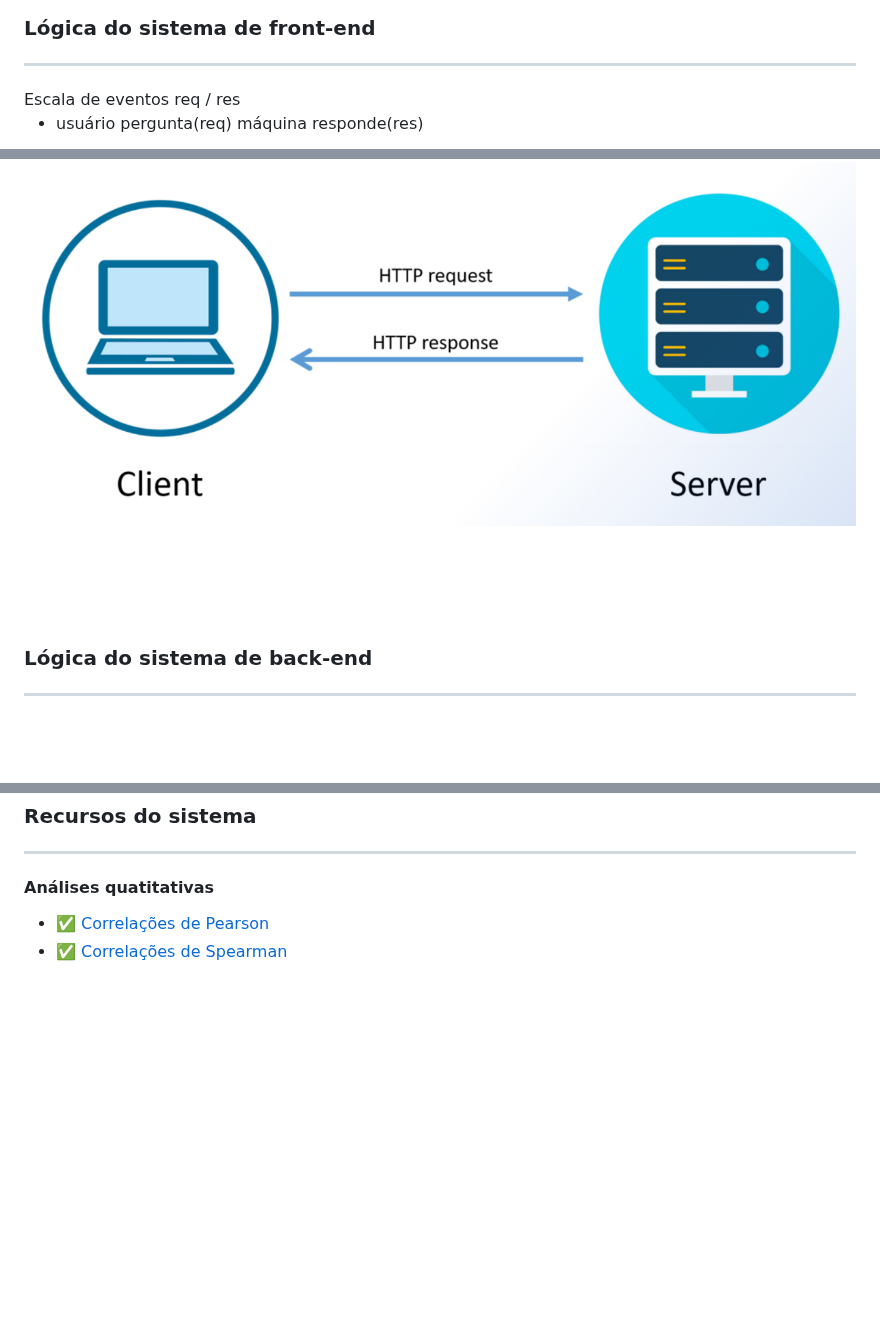
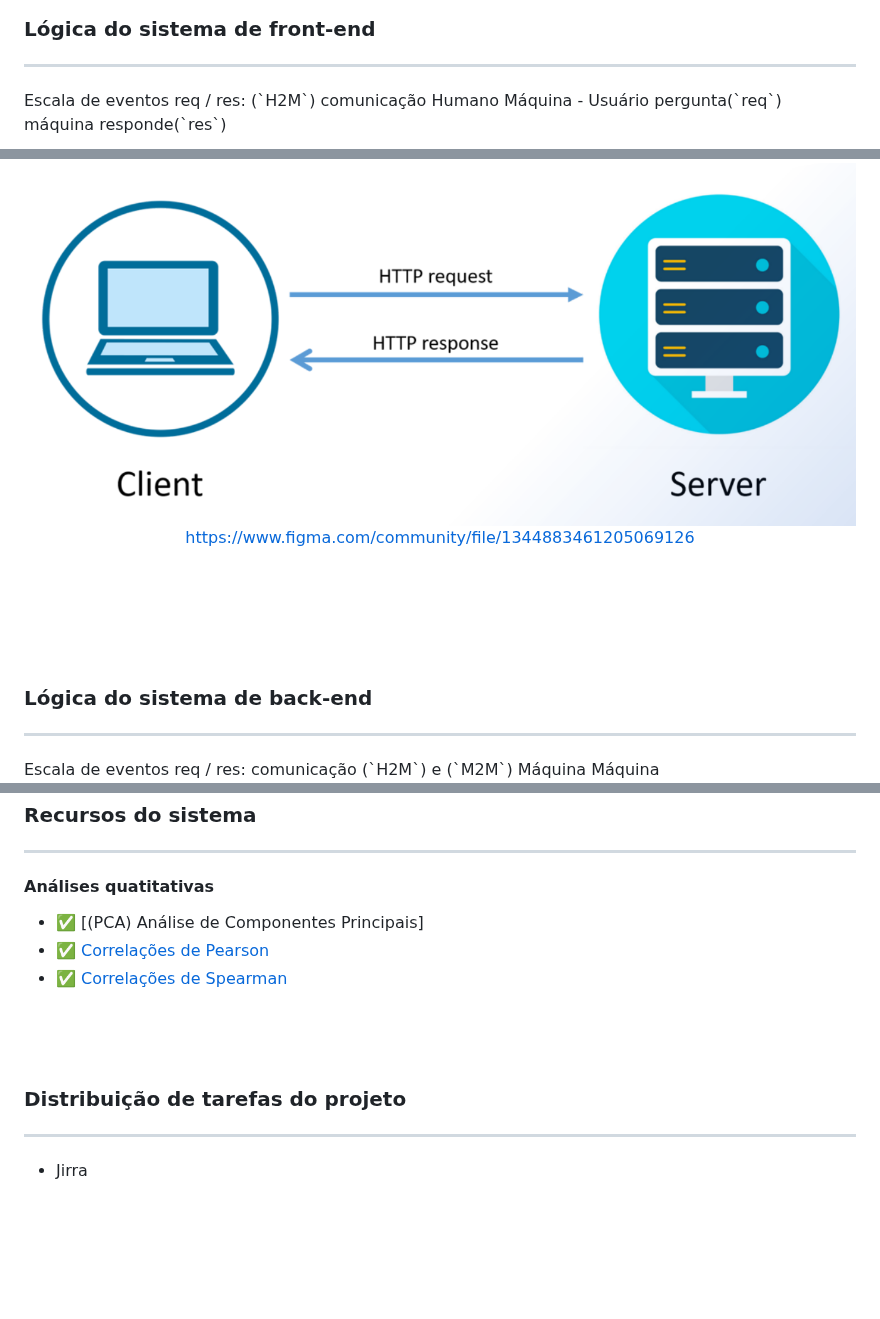
Before and after one commit to THOTIACORP/OpenTHOTBrain, a Markdown page: README.md, 3 parts joined by grey strips. Drawn GitHub-style; blank space fills up the shorter version.

```diff
--- a/README.md
+++ b/README.md
@@ -57,18 +57,22 @@ https://www.figma.com/community/file/1344883461205069126
 
 ### Lógica do sistema de front-end
 <hr>
-Escala de eventos req / res
-
-- usuário pergunta(req) máquina responde(res)
+Escala de eventos req / res: (`H2M`) comunicação Humano Máquina
+- Usuário pergunta(`req`) máquina responde(`res`)
 
 <div align="center">
   <img src="./public/assets/img/Req-Res.png" alt="Logo" style="width: 75%;">
+
+https://www.figma.com/community/file/1344883461205069126
+
 </div>
 
 <br><br><br><br>
 
 ### Lógica do sistema de back-end
 <hr>
+Escala de eventos req / res: comunicação (`H2M`) e (`M2M`) Máquina Máquina
+
 <div align="center">
 
 ![Logo](./public/assets/img/Mirro.png)
@@ -82,8 +86,21 @@ https://miro.com/app/board/uXjVNn0Fy84=/?share_link_id=204593179378
 
 #### Análises quatitativas
 
+- ✅ [(PCA) Análise de Componentes Principais]
 - ✅ [Correlações de Pearson](/src/front-end/src/pages/analysis/Readme.md)
 - ✅ [Correlações de Spearman](/src/front-end/src/pages/analysis/Readme.md)
+<br><br><br><br>
+
+### Distribuição de tarefas do projeto
+<hr>
+
+- Jirra
+<div align="center">
+
+
+
+</div>
+
 <br><br><br><br>
 
 
```
